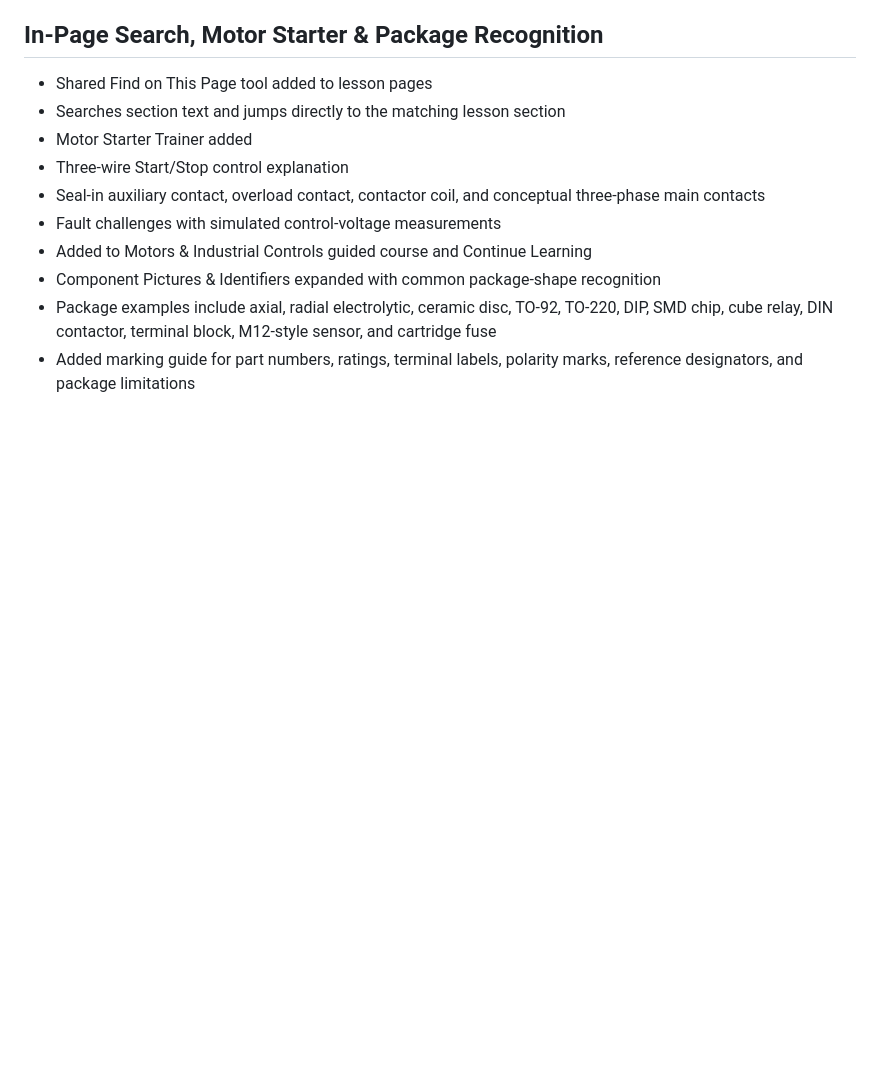
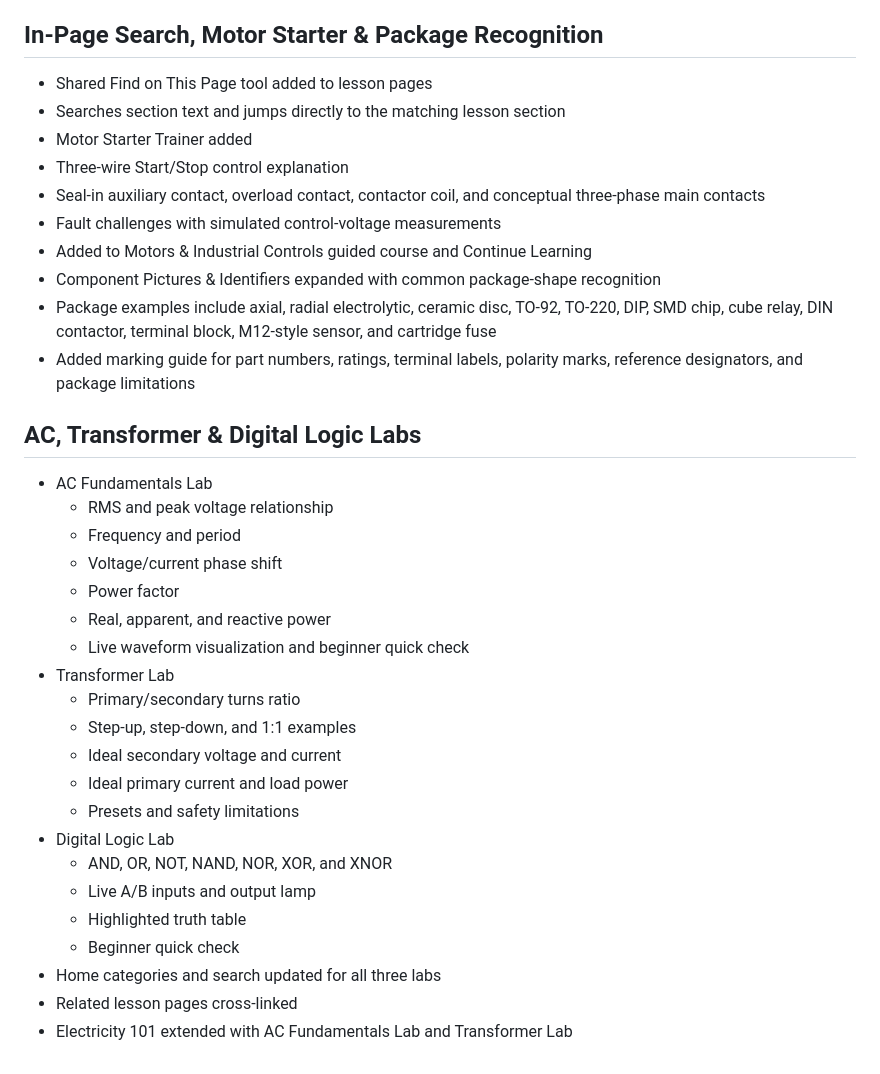
Before and after one commit to comctx/Electrical-Solar-Explorer, a Markdown page: Electrical_Solar_Explorer_ROADMAP.md, the part around the change. Drawn GitHub-style; blank space fills up the shorter version.

Commit message:
Record AC transformer and digital logic lab upgrades

```diff
--- a/Electrical_Solar_Explorer_ROADMAP.md
+++ b/Electrical_Solar_Explorer_ROADMAP.md
@@ -641,3 +641,27 @@ A DONCO-BAYCITY™ App
 - Component Pictures & Identifiers expanded with common package-shape recognition
 - Package examples include axial, radial electrolytic, ceramic disc, TO-92, TO-220, DIP, SMD chip, cube relay, DIN contactor, terminal block, M12-style sensor, and cartridge fuse
 - Added marking guide for part numbers, ratings, terminal labels, polarity marks, reference designators, and package limitations
+
+
+## AC, Transformer & Digital Logic Labs
+- AC Fundamentals Lab
+  - RMS and peak voltage relationship
+  - Frequency and period
+  - Voltage/current phase shift
+  - Power factor
+  - Real, apparent, and reactive power
+  - Live waveform visualization and beginner quick check
+- Transformer Lab
+  - Primary/secondary turns ratio
+  - Step-up, step-down, and 1:1 examples
+  - Ideal secondary voltage and current
+  - Ideal primary current and load power
+  - Presets and safety limitations
+- Digital Logic Lab
+  - AND, OR, NOT, NAND, NOR, XOR, and XNOR
+  - Live A/B inputs and output lamp
+  - Highlighted truth table
+  - Beginner quick check
+- Home categories and search updated for all three labs
+- Related lesson pages cross-linked
+- Electricity 101 extended with AC Fundamentals Lab and Transformer Lab
```
